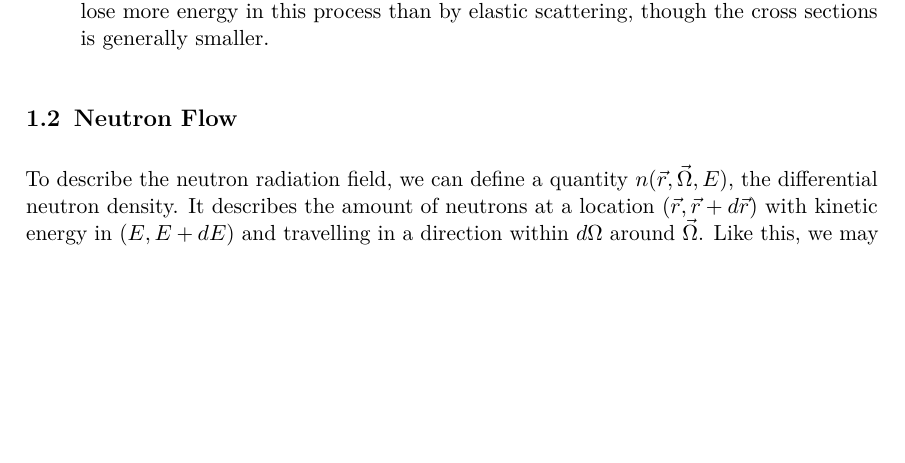
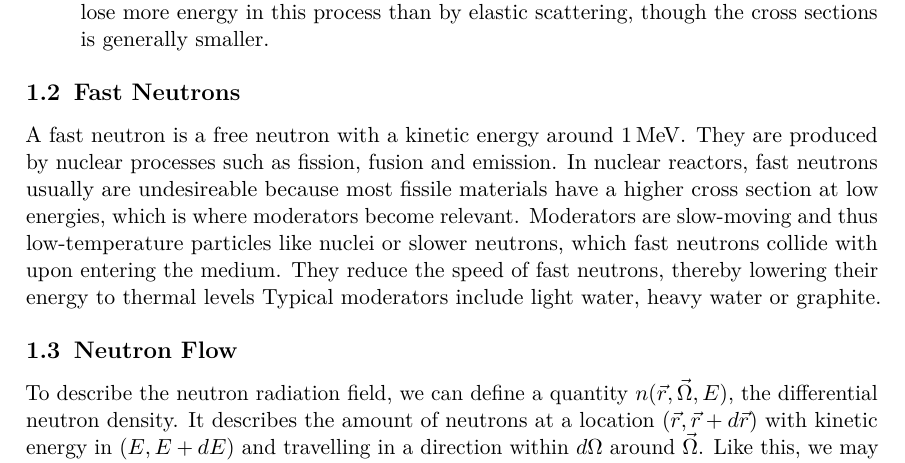
Before and after one commit to martin2250/P3-Physikalisches-Fortgeschrittenenpraktikum, a LaTeX document (02-Neutron-Diffusion/02-Neutron-Diffusion.tex, which reads 02-Neutron-Diffusion/chap/00-prep.tex): part of page 2 of 10, cut so that both start at the same text, the shorter picture padded with empty space. Compiled offline with pdfLaTeX; a LaTeX package or settings file that is missing is left out.

Commit message:
02 - added abstract and definition of fast neutrons

```diff
--- a/02-Neutron-Diffusion/02-Neutron-Diffusion.tex
+++ b/02-Neutron-Diffusion/02-Neutron-Diffusion.tex
@@ -7,7 +7,8 @@
 \newcommand{\betreuer}{Arnaud Andrianavalomahefa}
 \newcommand{\durchgefuehrt}{13.11.17}
 
-\newcommand{\abstract}{Free neutrons show (do we even need this if we are supposed to use the ugly cover provided by the lab team?)} %The abstract
+\newcommand{\abstract}{The relaxation and diffusion length of fast and thermal neutrons are measured by determining the neutron flux for varying distances and employing a cadmium differential method to create a virtual thermal neutron point
+source.} %The abstract
 \begin{document}
 	\FrontMatter
 	\include{titlepage.ag}
--- a/02-Neutron-Diffusion/chap/00-prep.tex
+++ b/02-Neutron-Diffusion/chap/00-prep.tex
@@ -11,6 +11,14 @@ There are three processes in which fast neutrons may interact with nuclei:
 	\item \textbf{Inelastic Scattering:} The neutron interacts with the nucleus and the total kinetic energy of the system is changed, often activating the nucleus.
 	The neutrons usually lose more energy in this process than by elastic scattering, though the cross sections is generally smaller.
 \end{itemize}
+
+\section{Fast Neutrons}
+A fast neutron is a free neutron with a kinetic energy around \SI{1}{MeV}.
+They are produced by nuclear processes such as fission, fusion and emission.
+In nuclear reactors, fast neutrons usually are undesireable because most fissile materials have a higher cross section at low energies, which is where moderators become relevant.
+Moderators are slow-moving and thus low-temperature particles like nuclei or slower neutrons, which fast neutrons collide with upon entering the medium.
+They reduce the speed of fast neutrons, thereby lowering their energy to thermal levels
+Typical moderators include light water, heavy water or graphite.
 
 \section{Neutron Flow}\label{sec:flow}
 To describe the neutron radiation field, we can define a quantity $n(\vec{r}, \vec{\Omega}, E)$, the differential neutron density.
```
